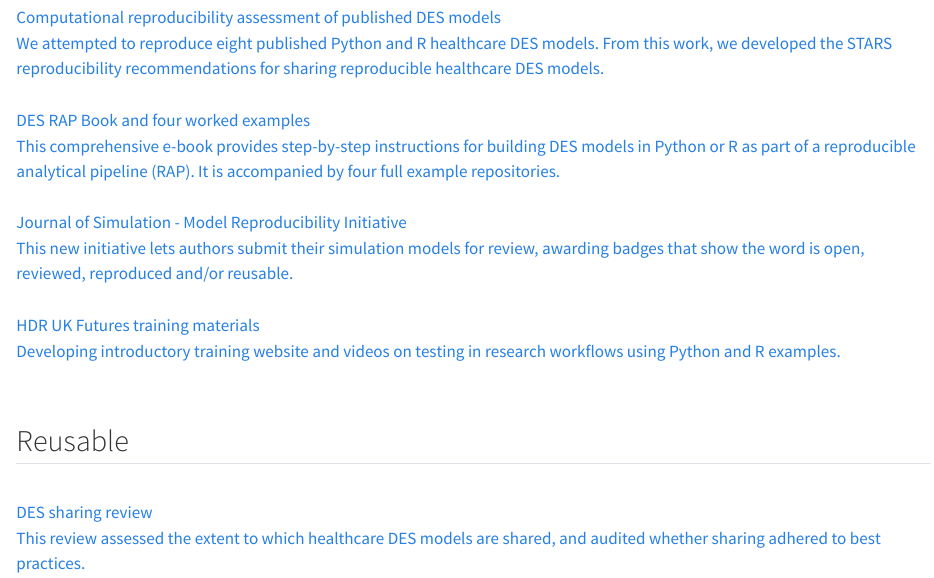
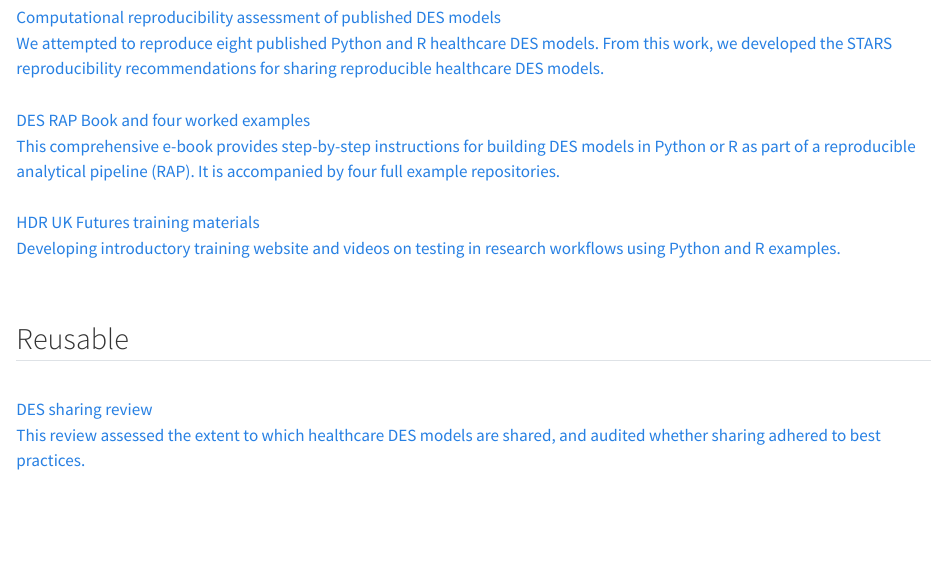
Before and after one commit to pythonhealthdatascience/stars, a Quarto document (pages/research.qmd): the page in a window 1100 px wide, from 690 px down. Rendered offline with R 4.5, knitr and Pandoc in place of Quarto, with nearby package versions.

Commit message:
feat(research): remove duplicate jos-mri + add missing pages to sidebar

```diff
--- a/_quarto.yml
+++ b/_quarto.yml
@@ -31,12 +31,16 @@ website:
             - pages/research/des_sharing_review.qmd
             - pages/research/stars_framework_reuse.qmd
             - pages/research/eom_rcc.qmd
+        - section: "Reproducible and reusable"
+          contents:
+            - pages/research/model_reviews.qmd
+            - pages/research/ambulance.qmd
         - section: "Replicable"
           contents:
             - pages/research/stress.qmd
-        - pages/research/model_reviews.qmd
         - pages/research/llm_generate_des.qmd
         - pages/research/simtools.qmd
+        - pages/research/quarto.qmd
   page-footer:
     center: |
       ![](/images/exeter.png){width=150px}
--- a/pages/research.qmd
+++ b/pages/research.qmd
@@ -42,14 +42,6 @@ Our research has been focused on helping improving the reproducibility, reusabil
   <div class="text">
     <div class="title">DES RAP Book and four worked examples</div>
     <div class="details">This comprehensive e-book provides step-by-step instructions for building DES models in Python or R as part of a reproducible analytical pipeline (RAP). It is accompanied by four full example repositories.</div>
-  </div>
-</a>
-<br>
-<a href="research/jos_mri.qmd" class="value-box pale small-title">
-  <div class="icon"><i class="bi bi-journal"></i></div>
-  <div class="text">
-    <div class="title">Journal of Simulation - Model Reproducibility Initiative</div>
-    <div class="details">This new initiative lets authors submit their simulation models for review, awarding badges that show the word is open, reviewed, reproduced and/or reusable.</div>
   </div>
 </a>
 <br>
```
